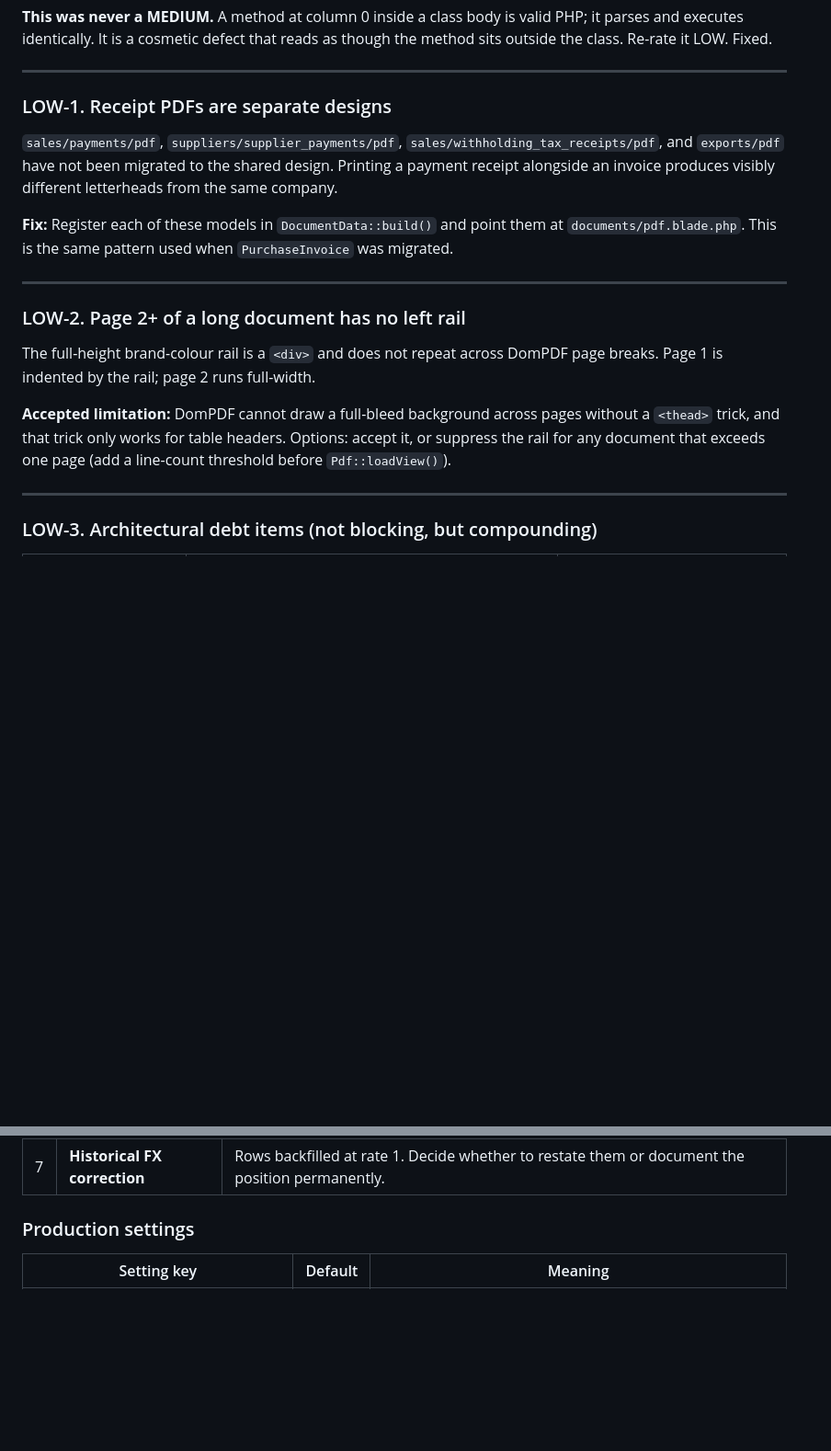
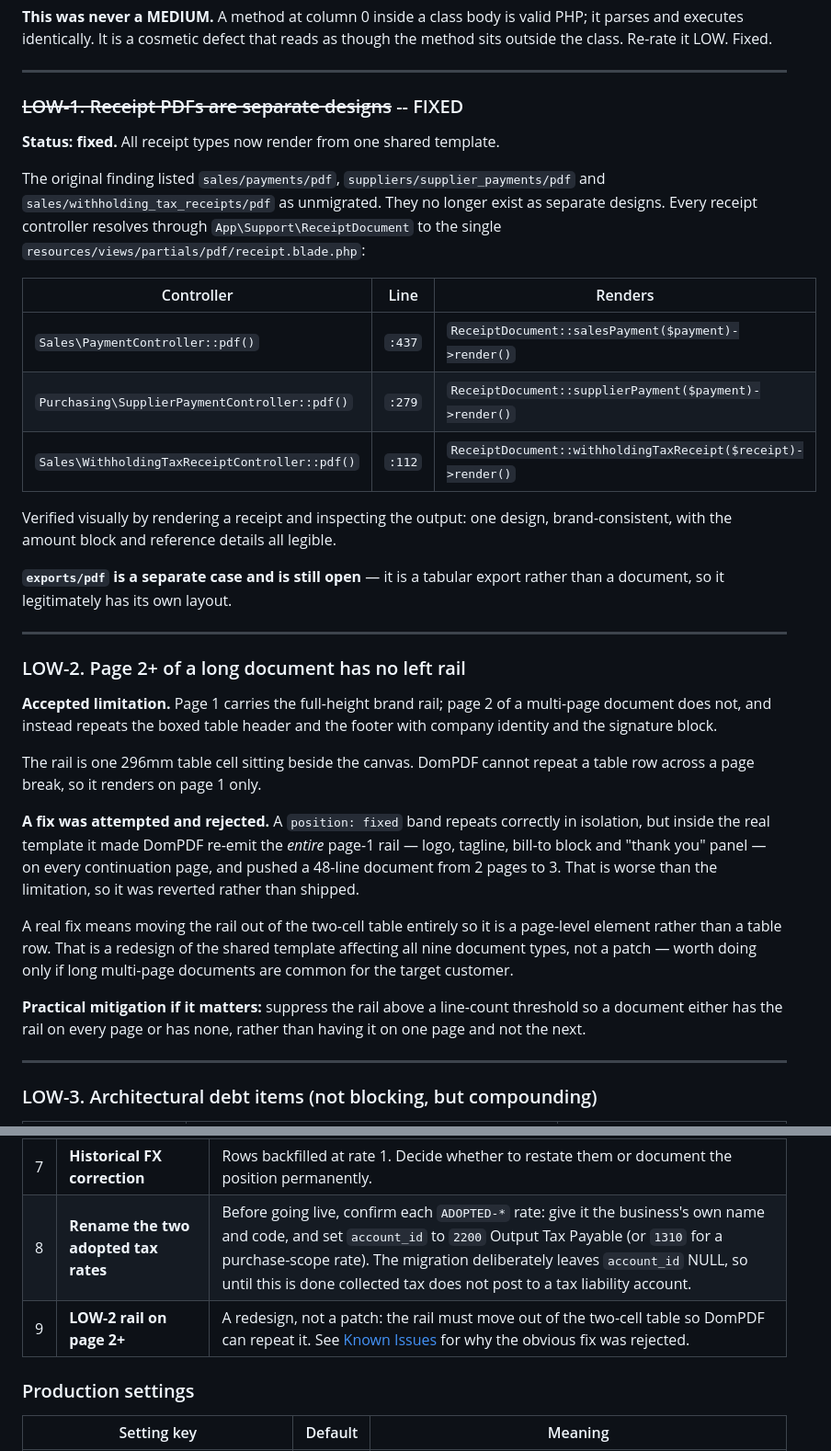
Before and after one commit to irfannoor2003/companybased, a Markdown page: README.md, 2 parts joined by grey strips. Shown at 92% size. Drawn GitHub-style; blank space fills up the shorter version.

```diff
--- a/README.md
+++ b/README.md
@@ -1092,19 +1108,53 @@ The method was declared at column 0 while the rest of the class is indented four
 
 ---
 
-### LOW-1. Receipt PDFs are separate designs
-
-`sales/payments/pdf`, `suppliers/supplier_payments/pdf`, `sales/withholding_tax_receipts/pdf`, and `exports/pdf` have not been migrated to the shared design. Printing a payment receipt alongside an invoice produces visibly different letterheads from the same company.
-
-**Fix:** Register each of these models in `DocumentData::build()` and point them at `documents/pdf.blade.php`. This is the same pattern used when `PurchaseInvoice` was migrated.
+### ~~LOW-1. Receipt PDFs are separate designs~~ -- FIXED
+
+**Status: fixed.** All receipt types now render from one shared template.
+
+The original finding listed `sales/payments/pdf`, `suppliers/supplier_payments/pdf`
+and `sales/withholding_tax_receipts/pdf` as unmigrated. They no longer exist as
+separate designs. Every receipt controller resolves through
+`App\Support\ReceiptDocument` to the single
+`resources/views/partials/pdf/receipt.blade.php`:
+
+| Controller | Line | Renders |
+|---|---|---|
+| `Sales\PaymentController::pdf()` | `:437` | `ReceiptDocument::salesPayment($payment)->render()` |
+| `Purchasing\SupplierPaymentController::pdf()` | `:279` | `ReceiptDocument::supplierPayment($payment)->render()` |
+| `Sales\WithholdingTaxReceiptController::pdf()` | `:112` | `ReceiptDocument::withholdingTaxReceipt($receipt)->render()` |
+
+Verified visually by rendering a receipt and inspecting the output: one design,
+brand-consistent, with the amount block and reference details all legible.
+
+**`exports/pdf` is a separate case and is still open** — it is a tabular export
+rather than a document, so it legitimately has its own layout.
 
 ---
 
 ### LOW-2. Page 2+ of a long document has no left rail
 
-The full-height brand-colour rail is a `<div>` and does not repeat across DomPDF page breaks. Page 1 is indented by the rail; page 2 runs full-width.
-
-**Accepted limitation:** DomPDF cannot draw a full-bleed background across pages without a `<thead>` trick, and that trick only works for table headers. Options: accept it, or suppress the rail for any document that exceeds one page (add a line-count threshold before `Pdf::loadView()`).
+**Accepted limitation.** Page 1 carries the full-height brand rail; page 2 of a
+multi-page document does not, and instead repeats the boxed table header and the
+footer with company identity and the signature block.
+
+The rail is one 296mm table cell sitting beside the canvas. DomPDF cannot repeat
+a table row across a page break, so it renders on page 1 only.
+
+**A fix was attempted and rejected.** A `position: fixed` band repeats correctly
+in isolation, but inside the real template it made DomPDF re-emit the *entire*
+page-1 rail — logo, tagline, bill-to block and "thank you" panel — on every
+continuation page, and pushed a 48-line document from 2 pages to 3. That is worse
+than the limitation, so it was reverted rather than shipped.
+
+A real fix means moving the rail out of the two-cell table entirely so it is a
+page-level element rather than a table row. That is a redesign of the shared
+template affecting all nine document types, not a patch — worth doing only if
+long multi-page documents are common for the target customer.
+
+**Practical mitigation if it matters:** suppress the rail above a line-count
+threshold so a document either has the rail on every page or has none, rather
+than having it on one page and not the next.
 
 ---
 
@@ -1746,6 +1831,8 @@ from the 2026-10-08 batch, most urgent first.
 | 5 | **MRP raising purchase orders** | The plan is read-only by design. A "raise POs for net requirements" action, gated on confirming the plan, is the natural next step. |
 | 6 | **Forward scheduling / capacity** | Net requirements answer *what*, not *when*. Lead-time sequencing and capacity loading are the remainder of MRP. |
 | 7 | **Historical FX correction** | Rows backfilled at rate 1. Decide whether to restate them or document the position permanently. |
+| 8 | **Rename the two adopted tax rates** | Before going live, confirm each `ADOPTED-*` rate: give it the business's own name and code, and set `account_id` to `2200` Output Tax Payable (or `1310` for a purchase-scope rate). The migration deliberately leaves `account_id` NULL, so until this is done collected tax does not post to a tax liability account. |
+| 9 | **LOW-2 rail on page 2+** | A redesign, not a patch: the rail must move out of the two-cell table so DomPDF can repeat it. See [Known Issues](#known-issues) for why the obvious fix was rejected. |
 
 ### Production settings
 
```
Also changed, not shown: other parts of README.md (+159 -108 lines).
